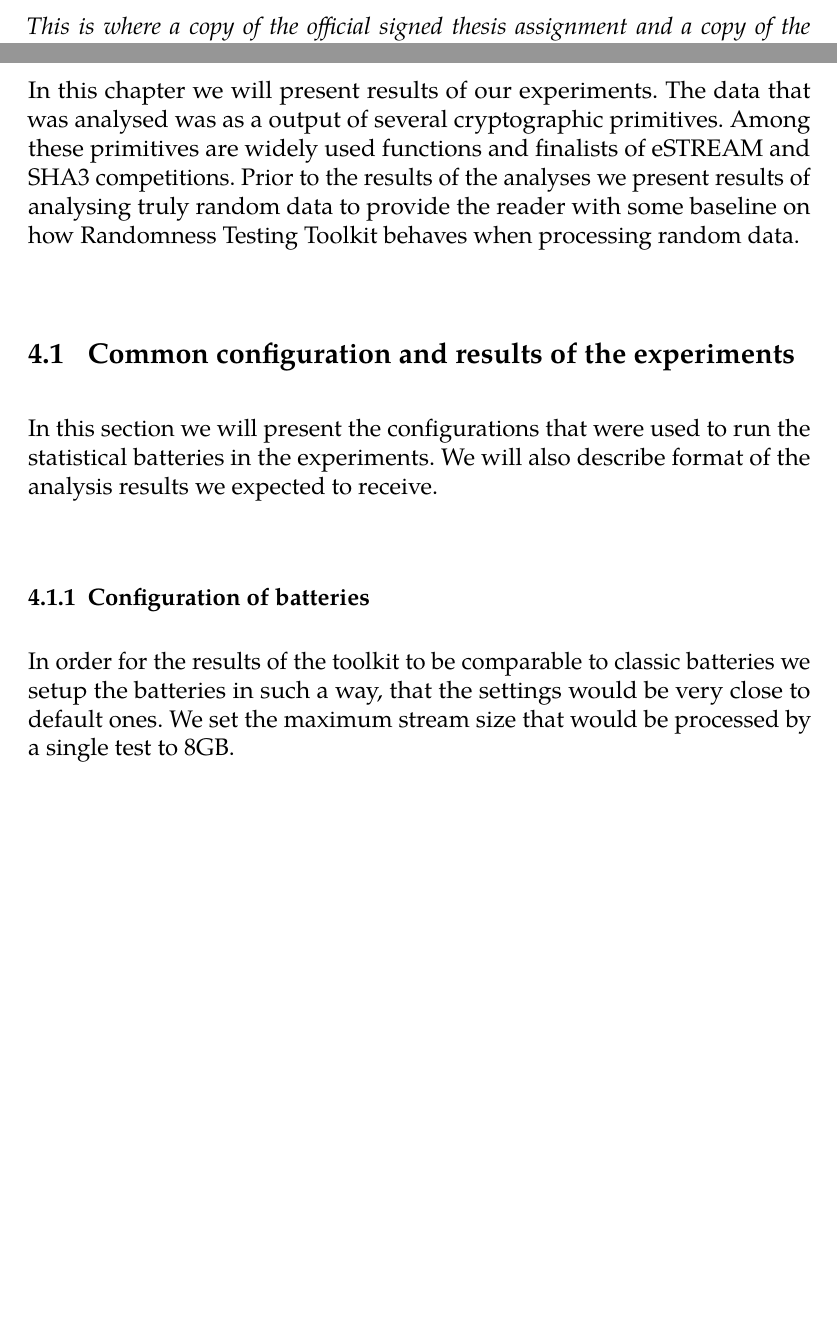
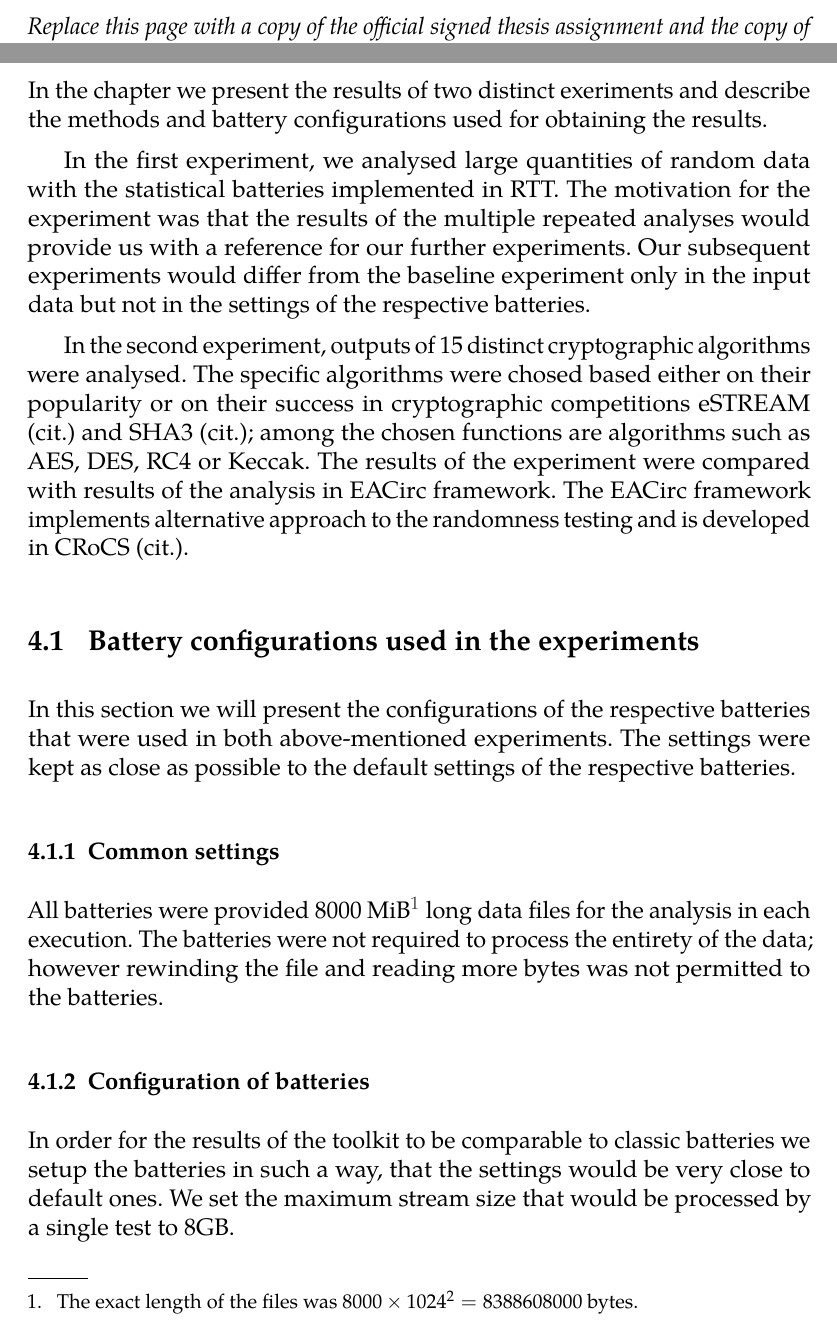
Before and after one commit to LuboO/mgr-thesis, a LaTeX thesis (mgr-thesis.tex): two parts of pages 2 and 31 of 49 before the commit and two parts of pages 2 and 31 of 50 after it, joined at a grey line, cut so that both start at the same text, the shorter picture padded with empty space. The pictures show the PDF file mgr-thesis.pdf that the author committed with the source.

Commit message:
finally new update

```diff
--- a/mgr-thesis.tex
+++ b/mgr-thesis.tex
@@ -728,13 +740,21 @@ The web interface also presents and assesses the results of the past experiments
 %\item List functions
 %\item List interesting (differing) results - Dieharder, NIST STS, TestU01, EACirc, polynomials(???)
 %\end{itemize}
-In this chapter we will present results of our experiments. The data that was analysed was as a output of several cryptographic primitives. Among these primitives are widely used functions and finalists of eSTREAM and SHA3 competitions. Prior to the results of the analyses we present results of analysing truly random data to provide the reader with some baseline on how Randomness Testing Toolkit behaves when processing random data.
 
-\section{Common configuration and results of the experiments}
-In this section we will present the configurations that were used to run the statistical batteries in the experiments. We will also describe format of the analysis results we expected to receive.
+In the chapter we present the results of two distinct exeriments and describe the methods and battery configurations used for obtaining the results.
+
+In the first experiment, we analysed large quantities of random data with the statistical batteries implemented in RTT. The motivation for the experiment was that the results of the multiple repeated analyses would provide us with a reference for our further experiments. Our subsequent experiments would differ from the baseline experiment only in the input data but not in the settings of the respective batteries.
+
+In the second experiment, outputs of 15 distinct cryptographic algorithms were analysed. The specific algorithms were chosed based either on their popularity or on their success in cryptographic competitions eSTREAM (cit.) and SHA3 (cit.); among the chosen functions are algorithms such as AES, DES, RC4 or Keccak. The results of the experiment were compared with results of the analysis in EACirc framework. The EACirc framework implements alternative approach to the randomness testing and is developed in CRoCS (cit.).
+
+\section{Battery configurations used in the experiments}
+\label{sec:configuration_of_batteries}
+In this section we will present the configurations of the respective batteries that were used in both above-mentioned experiments. The settings were kept as close as possible to the default settings of the respective batteries.
+
+\subsection{Common settings}
+All batteries were provided 8000 MiB\footnote{The exact length of the files was $8000 \times 1024^2 = 8388608000$ bytes.} long data files for the analysis in each execution. The batteries were not required to process the entirety of the data; however rewinding the file and reading more bytes was not permitted to the batteries.
 
 \subsection{Configuration of batteries}
-\label{sec:configuration_of_batteries}
 In order for the results of the toolkit to be comparable to classic batteries we setup the batteries in such a way, that the settings would be very close to default ones. We set the maximum stream size that would be processed by a single test to 8GB.
 
 \subsection*{NIST STS}
```
Also changed, not shown: figures/dieharder-corr.pdf (added), figures/dieharder-orig.pdf (added), mgr-thesis.pdf, mgr-thesis.tex (12 more changed lines), 2 other files.
